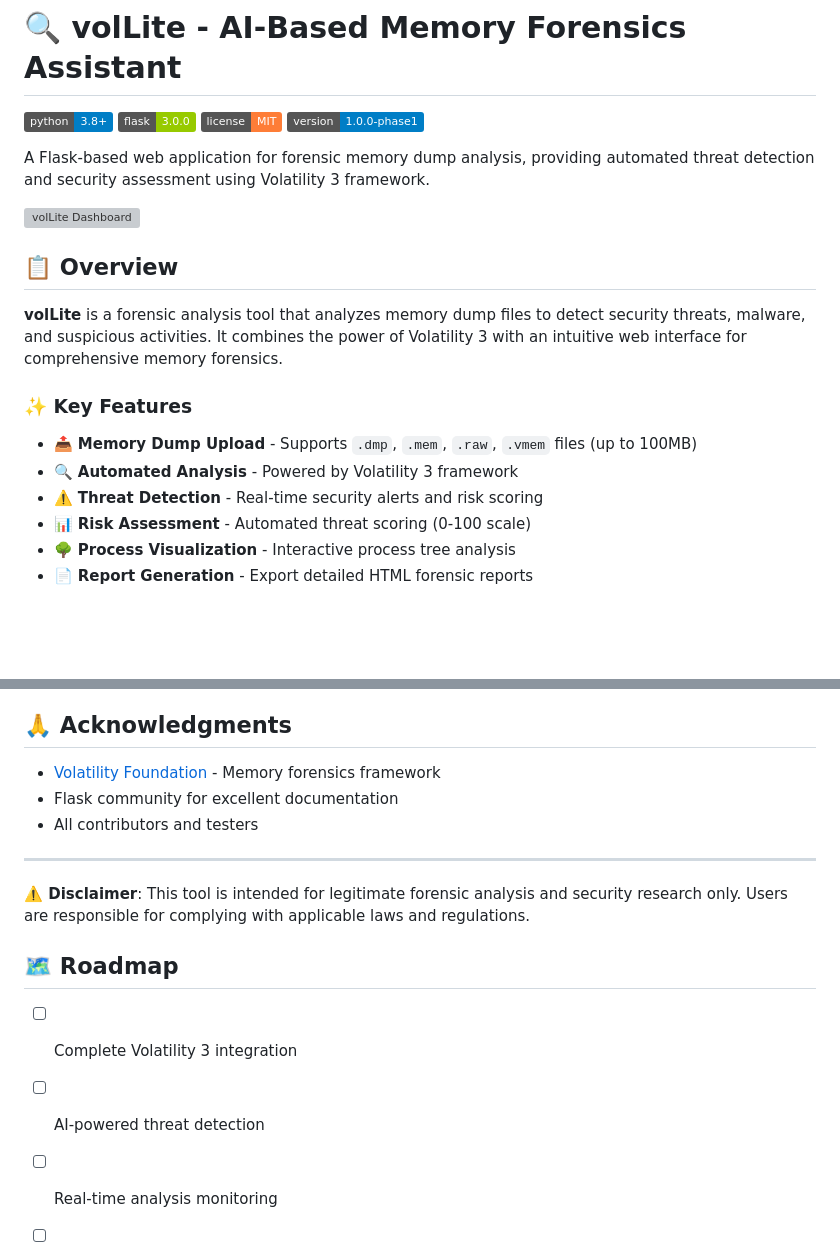
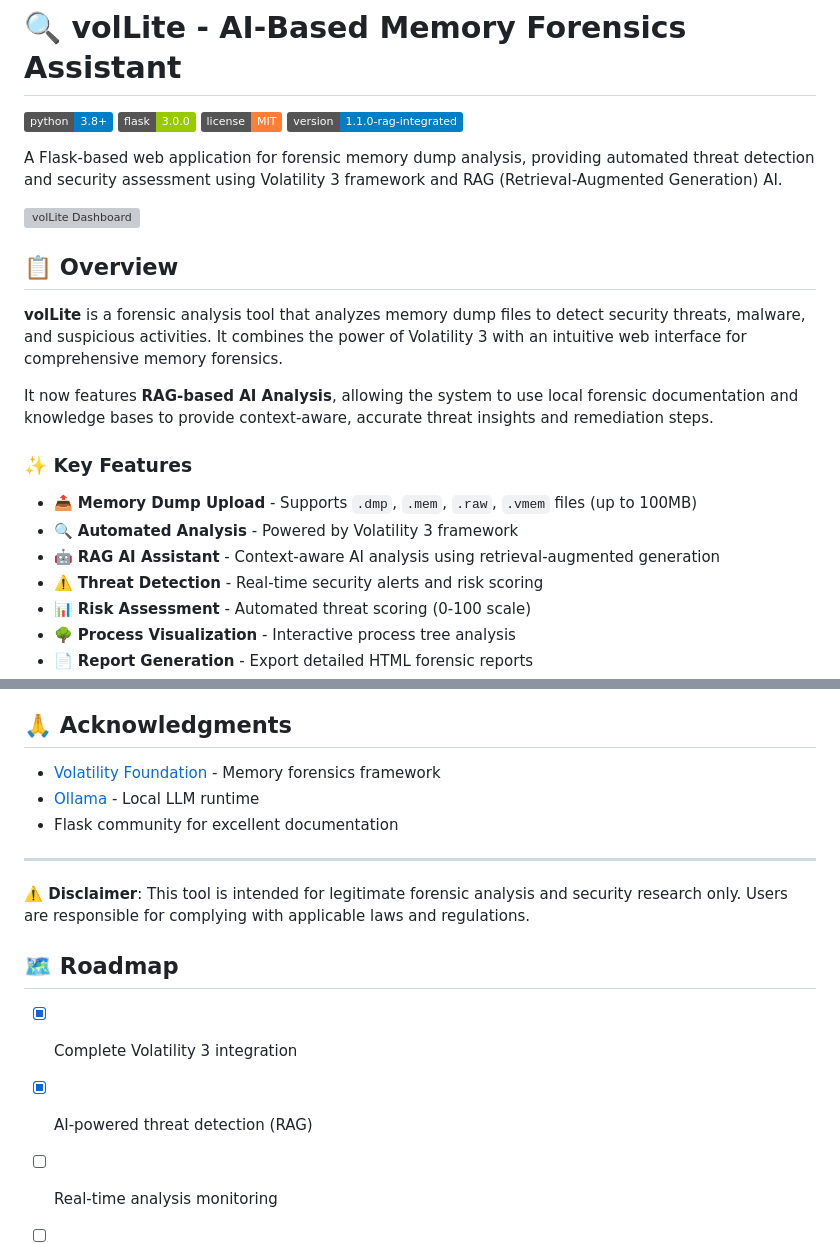
Before and after one commit to danish6904/Vollite, a Markdown page: README.md, 2 parts joined by grey strips. Rendered like a GitHub page; badges without logos; blank space fills up the shorter version; grey boxes are pictures that could not be loaded.

```diff
--- a/README.md
+++ b/README.md
@@ -3,9 +3,9 @@
 [![Python](https://img.shields.io/badge/python-3.8+-blue.svg)](https://www.python.org/downloads/)
 [![Flask](https://img.shields.io/badge/flask-3.0.0-green.svg)](https://flask.palletsprojects.com/)
 [![License](https://img.shields.io/badge/license-MIT-orange.svg)](LICENSE)
-[![Version](https://img.shields.io/badge/version-1.0.0--phase1-blue.svg)](https://github.com/danish6904/Vollite)
+[![Version](https://img.shields.io/badge/version-1.1.0--rag--integrated-blue.svg)](https://github.com/danish6904/Vollite)
 
-A Flask-based web application for forensic memory dump analysis, providing automated threat detection and security assessment using Volatility 3 framework.
+A Flask-based web application for forensic memory dump analysis, providing automated threat detection and security assessment using Volatility 3 framework and RAG (Retrieval-Augmented Generation) AI.
 
 ![volLite Dashboard](https://via.placeholder.com/800x400?text=volLite+Memory+Forensics+Dashboard)
 
@@ -13,10 +13,13 @@ A Flask-based web application for forensic memory dump analysis, providing autom
 
 **volLite** is a forensic analysis tool that analyzes memory dump files to detect security threats, malware, and suspicious activities. It combines the power of Volatility 3 with an intuitive web interface for comprehensive memory forensics.
 
+It now features **RAG-based AI Analysis**, allowing the system to use local forensic documentation and knowledge bases to provide context-aware, accurate threat insights and remediation steps.
+
 ### ✨ Key Features
 
 - 📤 **Memory Dump Upload** - Supports `.dmp`, `.mem`, `.raw`, `.vmem` files (up to 100MB)
 - 🔍 **Automated Analysis** - Powered by Volatility 3 framework
+- 🤖 **RAG AI Assistant** - Context-aware AI analysis using retrieval-augmented generation
 - ⚠️ **Threat Detection** - Real-time security alerts and risk scoring
 - 📊 **Risk Assessment** - Automated threat scoring (0-100 scale)
 - 🌳 **Process Visualization** - Interactive process tree analysis
@@ -222,8 +159,8 @@ This project is licensed under the MIT License - see the [LICENSE](LICENSE) file
 ## 🙏 Acknowledgments
 
 - [Volatility Foundation](https://www.volatilityfoundation.org/) - Memory forensics framework
+- [Ollama](https://ollama.ai/) - Local LLM runtime
 - Flask community for excellent documentation
-- All contributors and testers
 
 ---
 
@@ -231,8 +168,8 @@ This project is licensed under the MIT License - see the [LICENSE](LICENSE) file
 
 ## 🗺️ Roadmap
 
-- [ ] Complete Volatility 3 integration
-- [ ] AI-powered threat detection
+- [x] Complete Volatility 3 integration
+- [x] AI-powered threat detection (RAG)
 - [ ] Real-time analysis monitoring
 - [ ] Multi-user support
 - [ ] Advanced reporting features
```
Also changed, not shown: other parts of README.md (+10 -76 lines).
